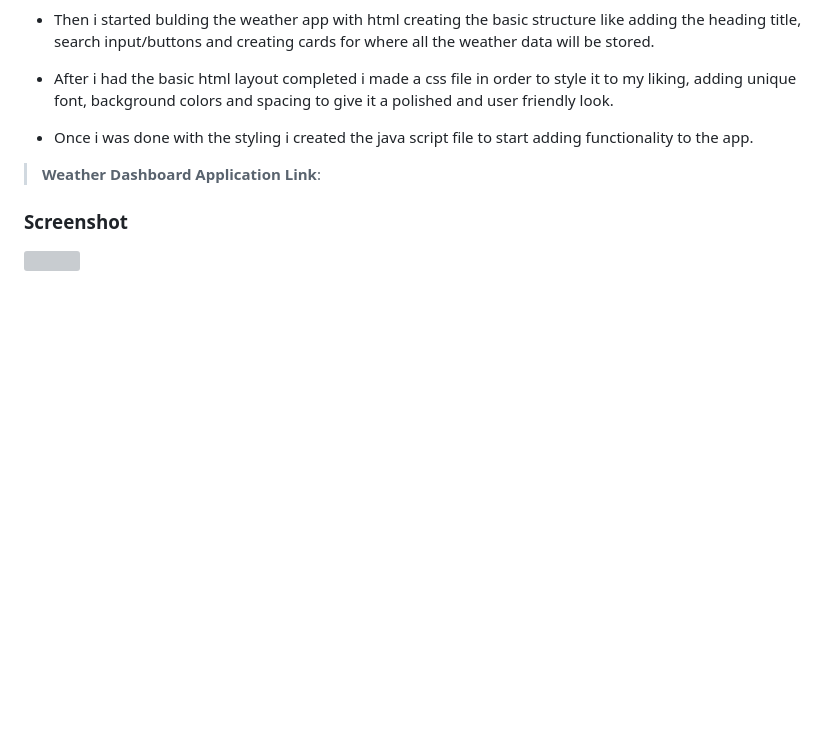
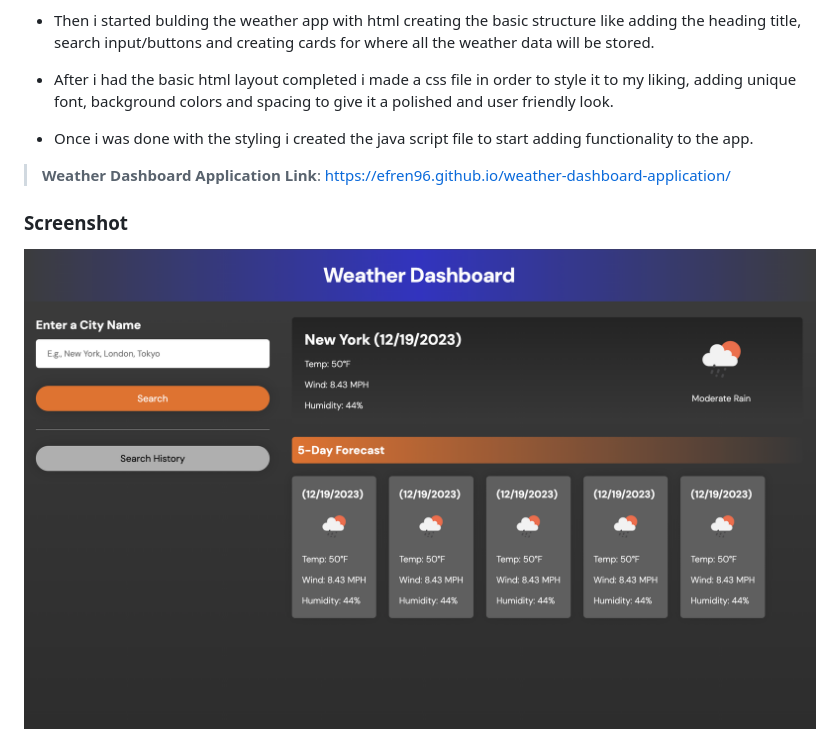
Before and after one commit to Efren96/weather-dashboard-application, a Markdown page: README.md, the part around the change printed below. Rendered like a GitHub page; pictures changed too: Assets/Weather App Screenshot.png (added); blank space fills up the shorter version; grey boxes are pictures that could not be loaded.

Commit message:
added deployed app link and app screenshot to README file

```diff
--- a/README.md
+++ b/README.md
@@ -17,6 +17,7 @@ This week we had to make a weather app using html, css, and java script and sinc
 * Once i was done with the styling i created the java script file to start adding functionality to the app.
 
 
-> **Weather Dashboard Application Link**:
+
+> **Weather Dashboard Application Link**: https://efren96.github.io/weather-dashboard-application/
 
 ### Screenshot
```
Also changed, not shown: other parts of README.md (+1 -1 lines).
